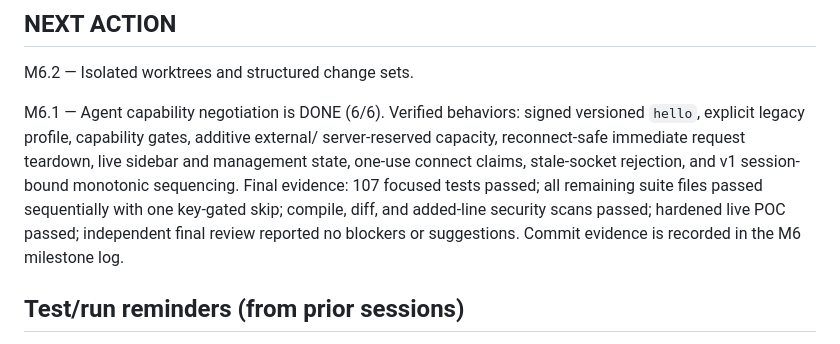
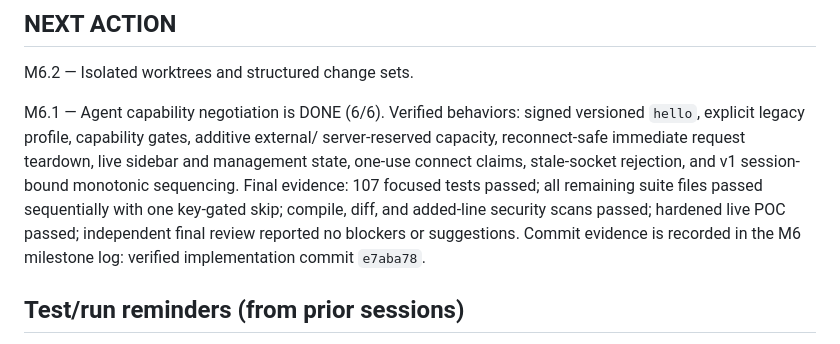
Before and after one commit to pace-noge/crewspace, a Markdown page: PROGRESS.md, the part around the change. GitHub-like rendering.

```diff
--- a/PROGRESS.md
+++ b/PROGRESS.md
@@ -69,7 +69,7 @@ session-bound monotonic sequencing. Final evidence: 107 focused tests passed; al
 remaining suite files passed sequentially with one key-gated skip; compile,
 diff, and added-line security scans passed; hardened live POC passed; independent
 final review reported no blockers or suggestions. Commit evidence is recorded in
-the M6 milestone log.
+the M6 milestone log: verified implementation commit `e7aba78`.
 
 ## Test/run reminders (from prior sessions)
 - `export CREWSPACE_DATABASE_URL=` persists across tool calls and overrides pytest fixtures'
```
Also changed, not shown: PLAN.md (+5 -4 lines).
